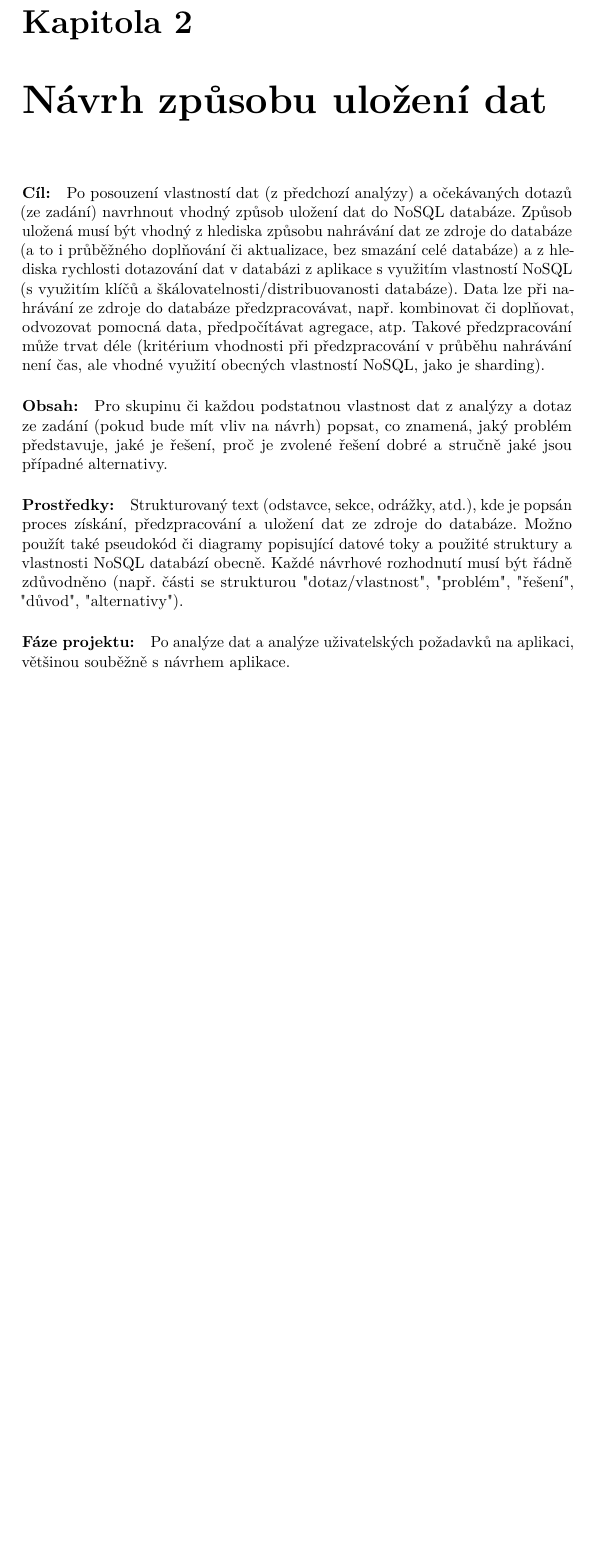
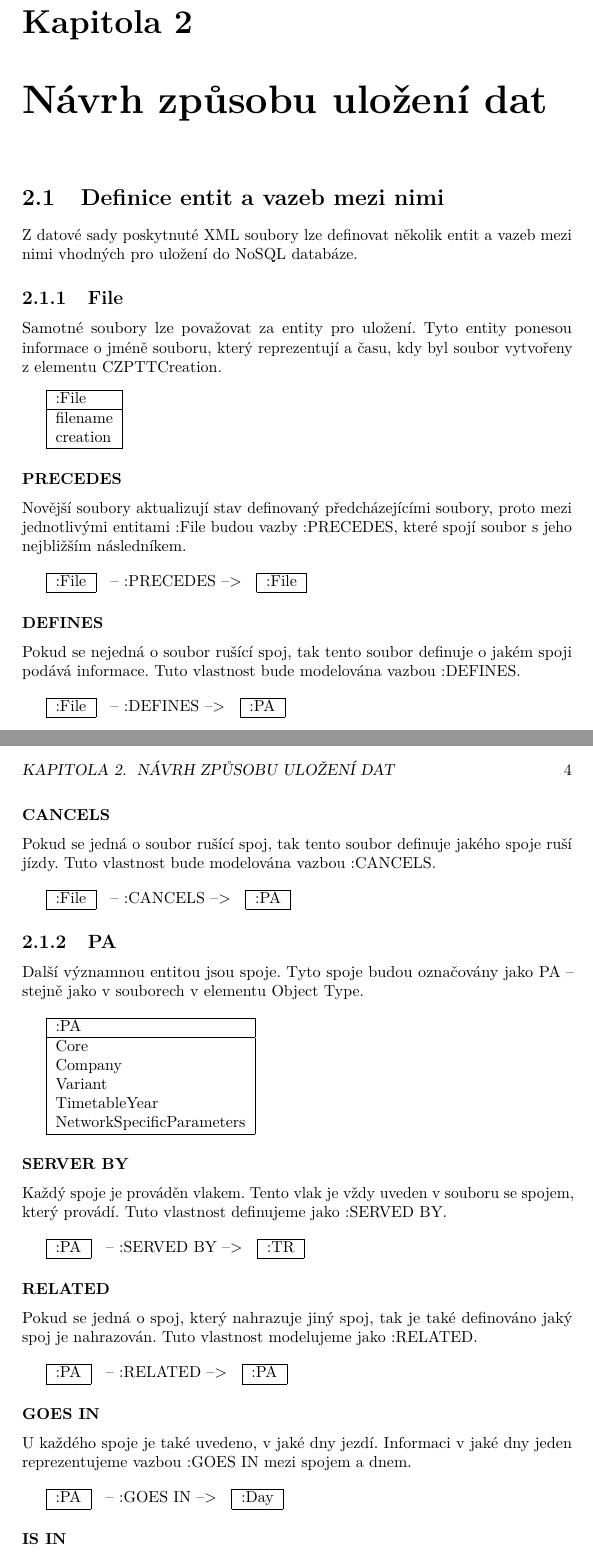
Before and after one commit to DavSladk/UPA2022, a LaTeX book (doc/documentation.tex): part of page 5 of 11 before the commit and two parts of pages 5 and 6 of 13 after it, the two joined at a grey line, cut so that both start at the same text, the shorter picture padded with empty space. Compiled offline with pdfLaTeX.

Commit message:
Kapitola 2.

```diff
--- a/doc/documentation.tex
+++ b/doc/documentation.tex
@@ -62,22 +62,147 @@ Soubory definující náhradní spoje mají stejnou strukturu jako soubory defin
 normálním spojům.
 
 \chapter{Návrh způsobu uložení dat}
+\section{Definice entit a vazeb mezi nimi}
+Z datové sady poskytnuté XML soubory lze definovat několik entit a vazeb mezi nimi vhodných pro uložení do NoSQL databáze.
+\subsection{File}
+Samotné soubory lze považovat za entity pro uložení. Tyto entity ponesou informace o jméně souboru,
+který reprezentují a času, kdy byl soubor vytvořeny z elementu CZPTTCreation.
 
-\paragraph{Cíl:}
-Po posouzení vlastností dat (z předchozí analýzy) a očekávaných dotazů (ze zadání) navrhnout vhodný způsob uložení dat do NoSQL databáze.
-Způsob uložená musí být vhodný z hlediska způsobu nahrávání dat ze zdroje do databáze (a to i průběžného doplňování či aktualizace, bez smazání celé databáze)
-a z hlediska rychlosti dotazování dat v databázi z aplikace s využitím vlastností NoSQL (s využitím klíčů a škálovatelnosti/distribuovanosti databáze).
-Data lze při nahrávání ze zdroje do databáze předzpracovávat, např. kombinovat či doplňovat, odvozovat pomocná data, předpočítávat agregace, atp.
-Takové předzpracování může trvat déle (kritérium vhodnosti při předzpracování v průběhu nahrávání není čas, ale vhodné využití obecných vlastností NoSQL, jako je sharding).
+\vspace{1em}
+\begin{tabular}{|l|}
+    \hline
+    :File \\
+    \hline
+    filename \\
+    creation \\
+    \hline
+\end{tabular}
 
-\paragraph{Obsah:}
-Pro skupinu či každou podstatnou vlastnost dat z analýzy a dotaz ze zadání (pokud bude mít vliv na návrh) popsat,
-co znamená, jaký problém představuje, jaké je řešení, proč je zvolené řešení dobré a stručně jaké jsou případné alternativy.
+\subsubsection{PRECEDES}
+Novější soubory aktualizují stav definovaný předcházejícími soubory, proto mezi jednotlivými entitami :File
+budou vazby :PRECEDES, které spojí soubor s jeho nejbližším následníkem.
 
-\paragraph{Prostředky:}
-Strukturovaný text (odstavce, sekce, odrážky, atd.), kde je popsán proces získání, předzpracování a uložení dat ze zdroje do databáze.
-Možno použít také pseudokód či diagramy popisující datové toky a použité struktury a vlastnosti NoSQL databází obecně.
-Každé návrhové rozhodnutí musí být řádně zdůvodněno (např. části se strukturou "dotaz/vlastnost", "problém", "řešení", "důvod", "alternativy").
+\vspace{1em}
+\begin{tabular}{|l|}
+    \hline
+    :File \\
+    \hline
+\end{tabular}
+\begin{tabular}{c}
+    -- :PRECEDES --> \\
+\end{tabular}
+\begin{tabular}{|l|}
+    \hline
+    :File \\
+    \hline
+\end{tabular}
 
-\paragraph{Fáze projektu:}
-Po analýze dat a analýze uživatelských požadavků na aplikaci, většinou souběžně s návrhem aplikace.
+\subsubsection{DEFINES}
+Pokud se nejedná o soubor rušící spoj, tak tento soubor definuje o jakém spoji podává informace. Tuto vlastnost bude modelována vazbou :DEFINES.
+
+\vspace{1em}
+\begin{tabular}{|l|}
+    \hline
+    :File \\
+    \hline
+\end{tabular}
+\begin{tabular}{c}
+    -- :DEFINES --> \\
+\end{tabular}
+\begin{tabular}{|l|}
+    \hline
+    :PA \\
+    \hline
+\end{tabular}
+
+\subsubsection{CANCELS}
+Pokud se jedná o soubor rušící spoj, tak tento soubor definuje jakého spoje ruší jízdy. Tuto vlastnost bude modelována vazbou :CANCELS.
+
+\vspace{1em}
+\begin{tabular}{|l|}
+    \hline
+    :File \\
+    \hline
+\end{tabular}
+\begin{tabular}{c}
+    -- :CANCELS --> \\
+\end{tabular}
+\begin{tabular}{|l|}
+    \hline
+    :PA \\
+    \hline
+\end{tabular}
+
+\subsection{PA}
+Další významnou entitou jsou spoje. Tyto spoje budou označovány jako PA -- stejně jako v souborech v elementu Object Type.
+
+\vspace{1em}
+\begin{tabular}{|l|}
+    \hline
+    :PA \\
+    \hline
+    Core \\
+    Company \\
+    Variant \\
+    TimetableYear \\
+    NetworkSpecificParameters \\
+    \hline
+\end{tabular}
+
+\subsubsection{SERVER BY}
+Každý spoje je prováděn vlakem. Tento vlak je vždy uveden v souboru se spojem, který provádí. Tuto vlastnost
+definujeme jako :SERVED BY.
+
+\vspace{1em}
+\begin{tabular}{|l|}
+    \hline
+    :PA \\
+    \hline
+\end{tabular}
+\begin{tabular}{c}
+    -- :SERVED BY --> \\
+\end{tabular}
+\begin{tabular}{|l|}
+    \hline
+    :TR \\
+    \hline
+\end{tabular}
+
+\subsubsection{RELATED}
+Pokud se jedná o spoj, který nahrazuje jiný spoj, tak je také definováno jaký spoj je nahrazován. Tuto vlastnost
+modelujeme jako :RELATED.
+
+\vspace{1em}
+\begin{tabular}{|l|}
+    \hline
+    :PA \\
+    \hline
+\end{tabular}
+\begin{tabular}{c}
+    -- :RELATED --> \\
+\end{tabular}
+\begin{tabular}{|l|}
+    \hline
+    :PA \\
+    \hline
+\end{tabular}
+
+\subsubsection{GOES IN}
+U každého spoje je také uvedeno, v jaké dny jezdí. Informaci v jaké dny jeden reprezentujeme vazbou :GOES IN mezi spojem a dnem.
+
+\vspace{1em}
+\begin{tabular}{|l|}
+    \hline
+    :PA \\
+    \hline
+\end{tabular}
+\begin{tabular}{c}
+    -- :GOES IN --> \\
+\end{tabular}
+\begin{tabular}{|l|}
+    \hline
+    :Day \\
+    \hline
+\end{tabular}
+
+\subsubsection{IS IN}
@@ -83,0 +251 @@ Po analýze dat a analýze uživatelských požadavků na aplikaci, většinou s
+\subsection{TR}
```
Also changed, not shown: doc/documentation.pdf, doc/documentation.tex (83 more changed lines).
